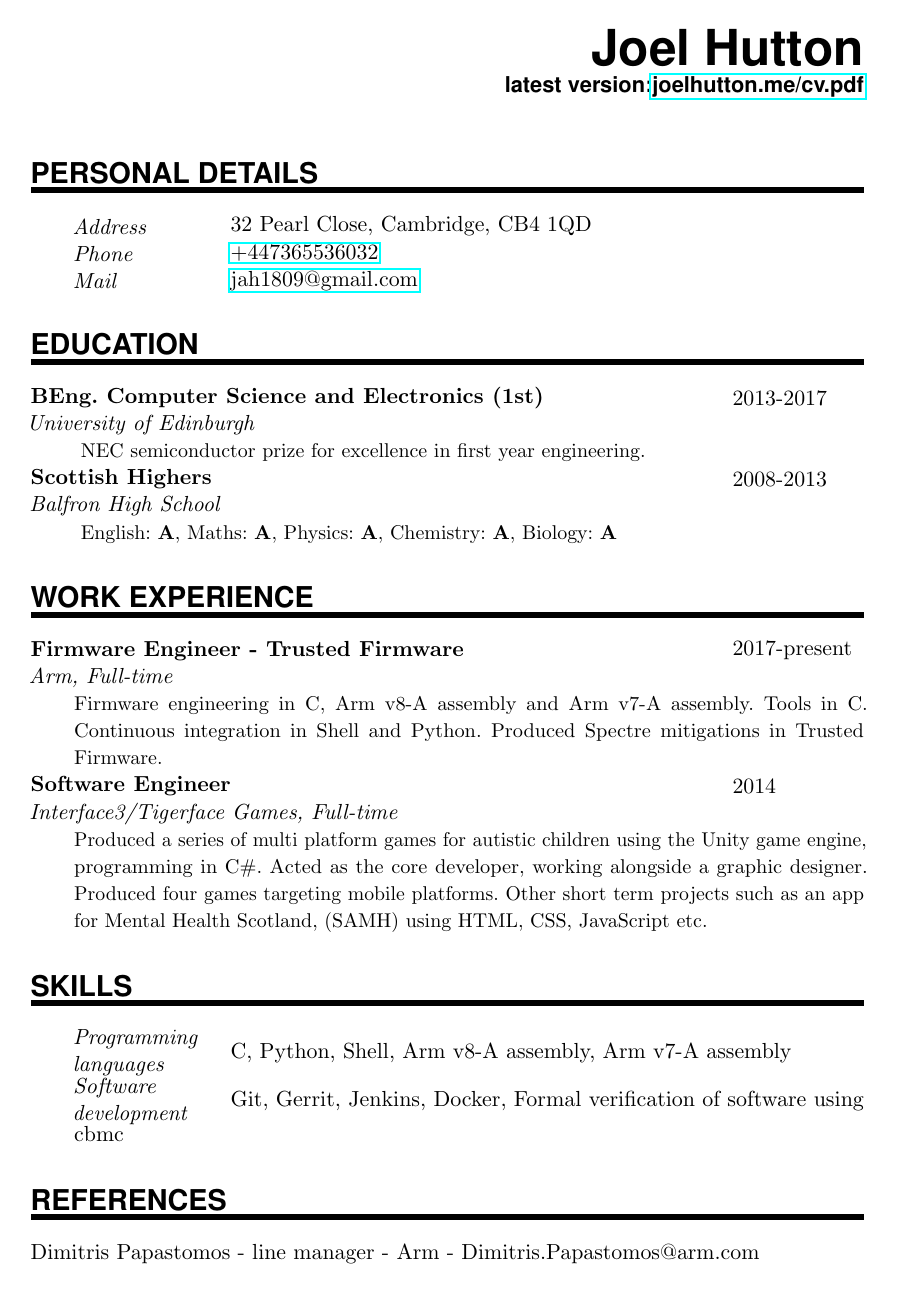
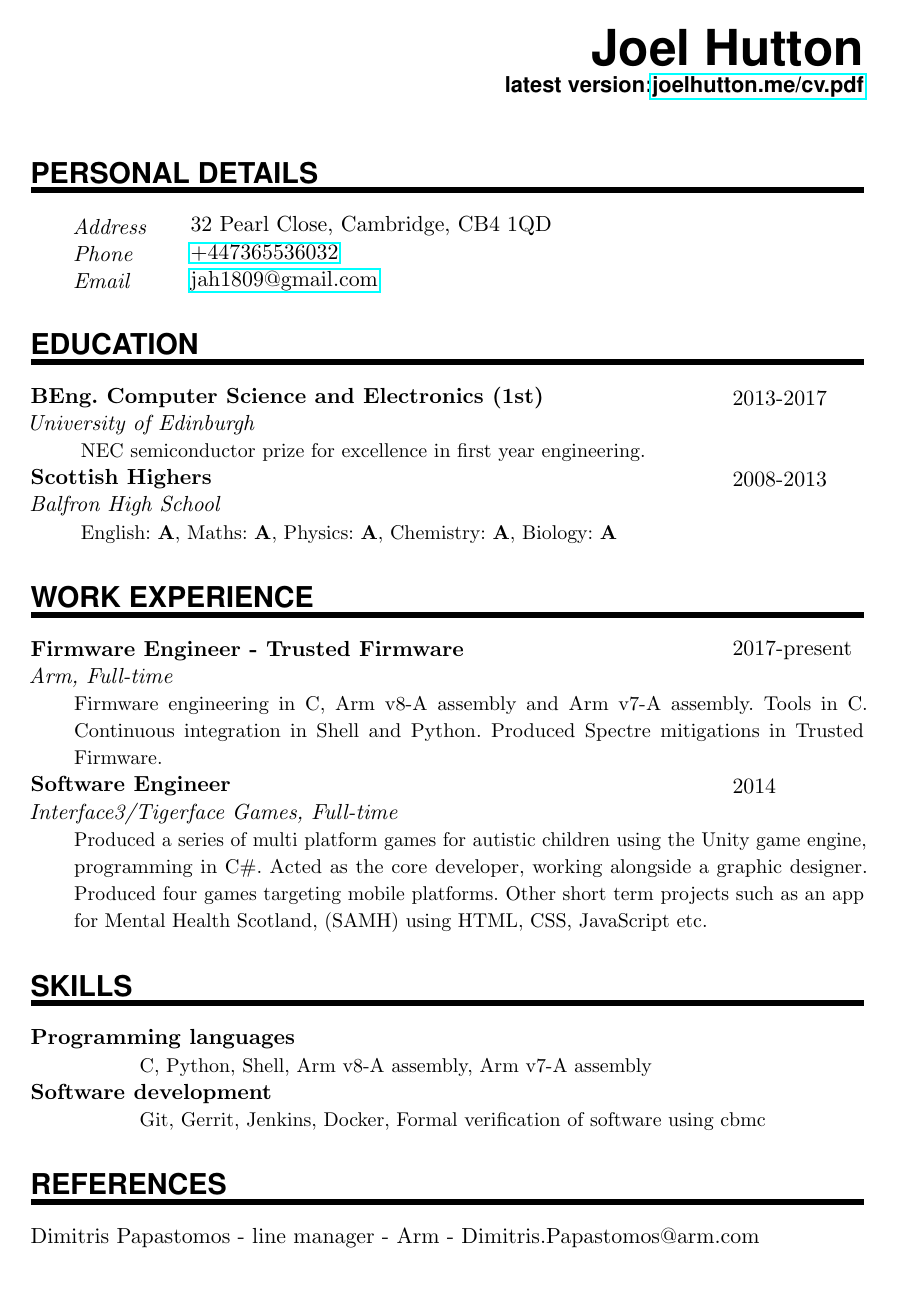
Before and after one commit to JoelHutton/cv, a LaTeX CV (cv.tex): the whole page. Compiled offline with pdfLaTeX.

Commit message:
Adjust alignments

```diff
--- a/cv.tex
+++ b/cv.tex
@@ -51,13 +51,13 @@
 	\noindent\hangindent=2em\hangafter=0 % Indentation
 	\parbox{\spacebox}{        % Box to align text
 	\textit{#1}}               % Entry name (birth, address, etc.)
-	\hspace{1.5em} #2 \par}    % Entry value
+	#2 \par}    % Entry value
 
 \newcommand{\SkillsEntry}[2]{      % Same as \PersonalEntry
-	\noindent\hangindent=2em\hangafter=0 % Indentation
-	\parbox{\spacebox}{        % Box to align text
-	\textit{#1}}               % Entry name (birth, address, etc.)
-	\hspace{1.5em} #2 \par}    % Entry value
+	\noindent \textbf{#1} \hfill      % Study
+	\par
+	\noindent\hangindent=5em\hangafter=0 \small #2 % Description
+	\normalsize \par}
 
 \newcommand{\EducationEntry}[4]{
 	\noindent \textbf{#1} \hfill      % Study
@@ -93,7 +93,7 @@
 
 \PersonalEntry{Address}{32 Pearl Close, Cambridge, CB4 1QD}
 \PersonalEntry{Phone}{\href{tel:+447365536032}{+447365536032}}
-\PersonalEntry{Mail}{\href{mailto:jah1809@gmail.com}{jah1809@gmail.com}}
+\PersonalEntry{Email}{\href{mailto:jah1809@gmail.com}{jah1809@gmail.com}}
 
 %%% Education
 %%% ------------------------------------------------------------
```
